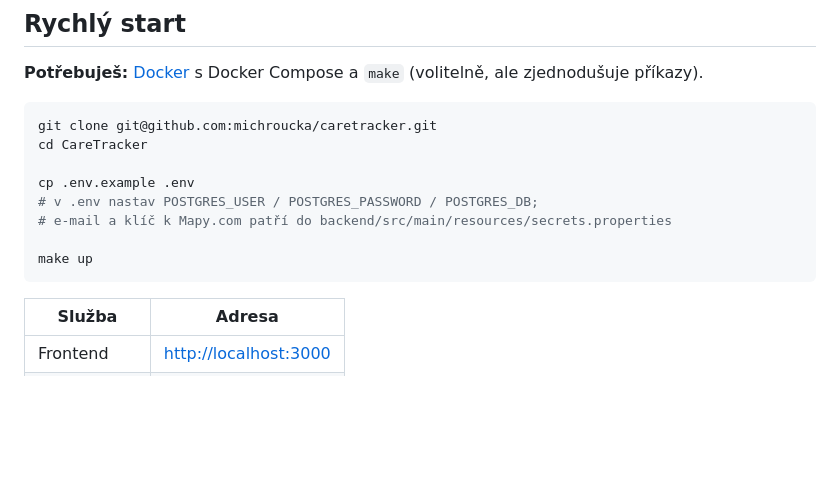
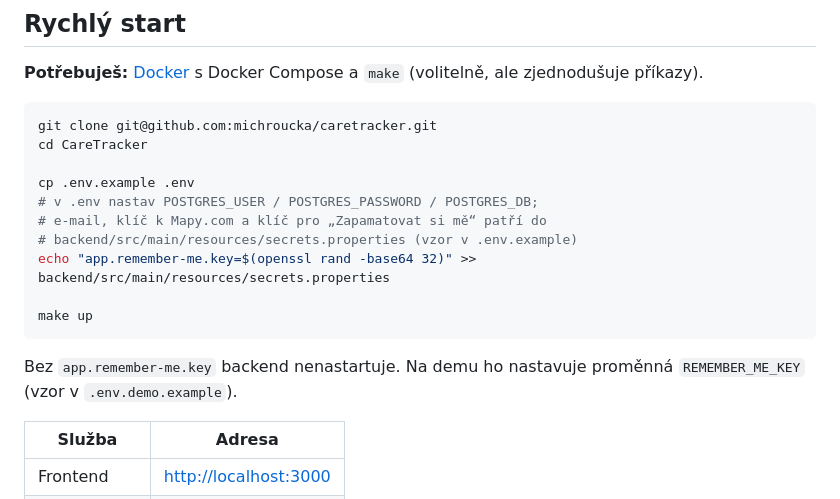
Before and after one commit to michroucka/CareTracker, a Markdown page: README.md, the part around the change. GitHub-like rendering; blank space fills up the shorter version.

````diff
--- a/README.md
+++ b/README.md
@@ -86,10 +86,14 @@ cd CareTracker
 
 cp .env.example .env
 # v .env nastav POSTGRES_USER / POSTGRES_PASSWORD / POSTGRES_DB;
-# e-mail a klíč k Mapy.com patří do backend/src/main/resources/secrets.properties
+# e-mail, klíč k Mapy.com a klíč pro „Zapamatovat si mě“ patří do
+# backend/src/main/resources/secrets.properties (vzor v .env.example)
+echo "app.remember-me.key=$(openssl rand -base64 32)" >> backend/src/main/resources/secrets.properties
 
 make up
 ```
+
+Bez `app.remember-me.key` backend nenastartuje. Na demu ho nastavuje proměnná `REMEMBER_ME_KEY` (vzor v `.env.demo.example`).
 
 | Služba | Adresa |
 |---|---|
````
Also changed, not shown: README.en.md (+5 -1 lines).
